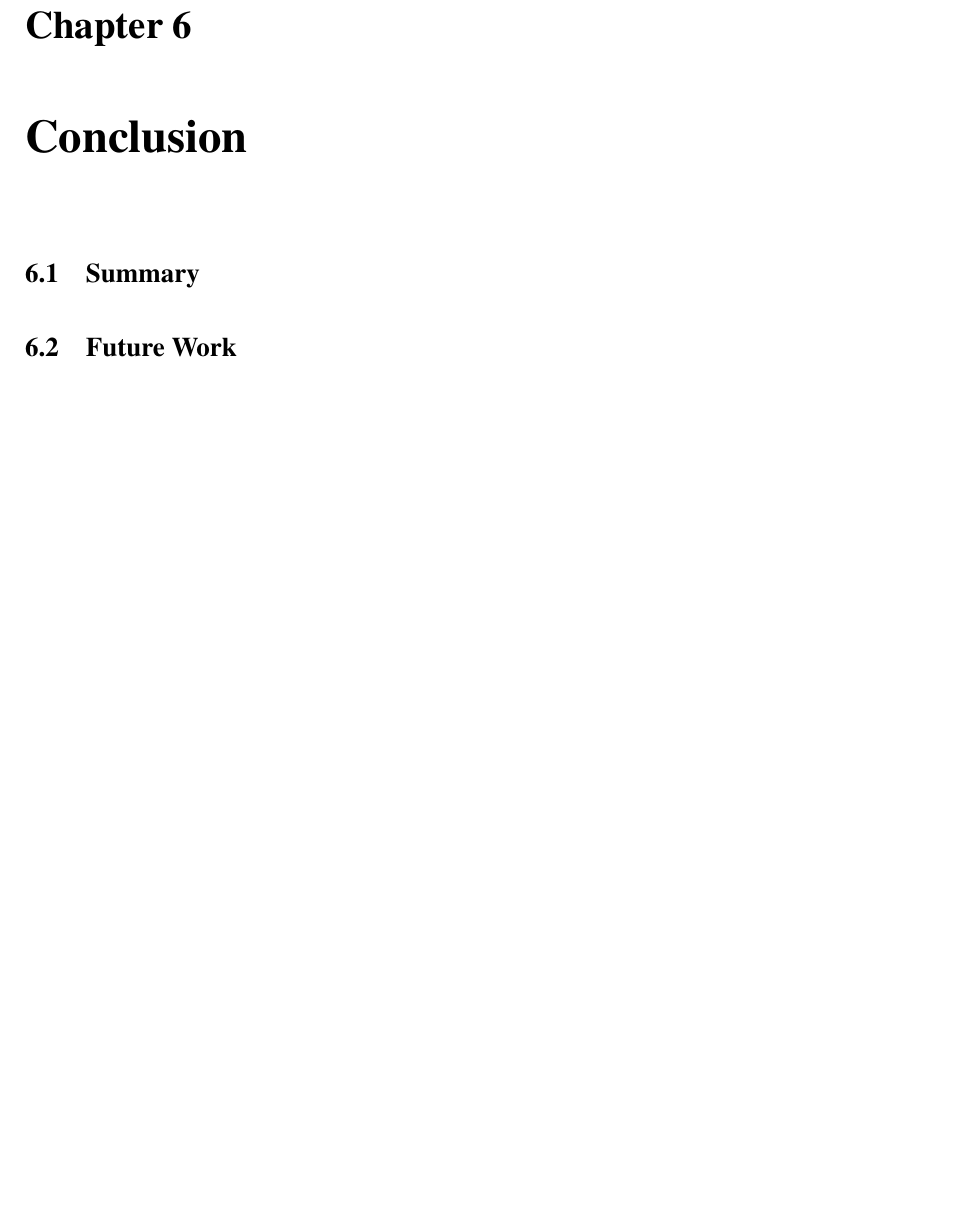
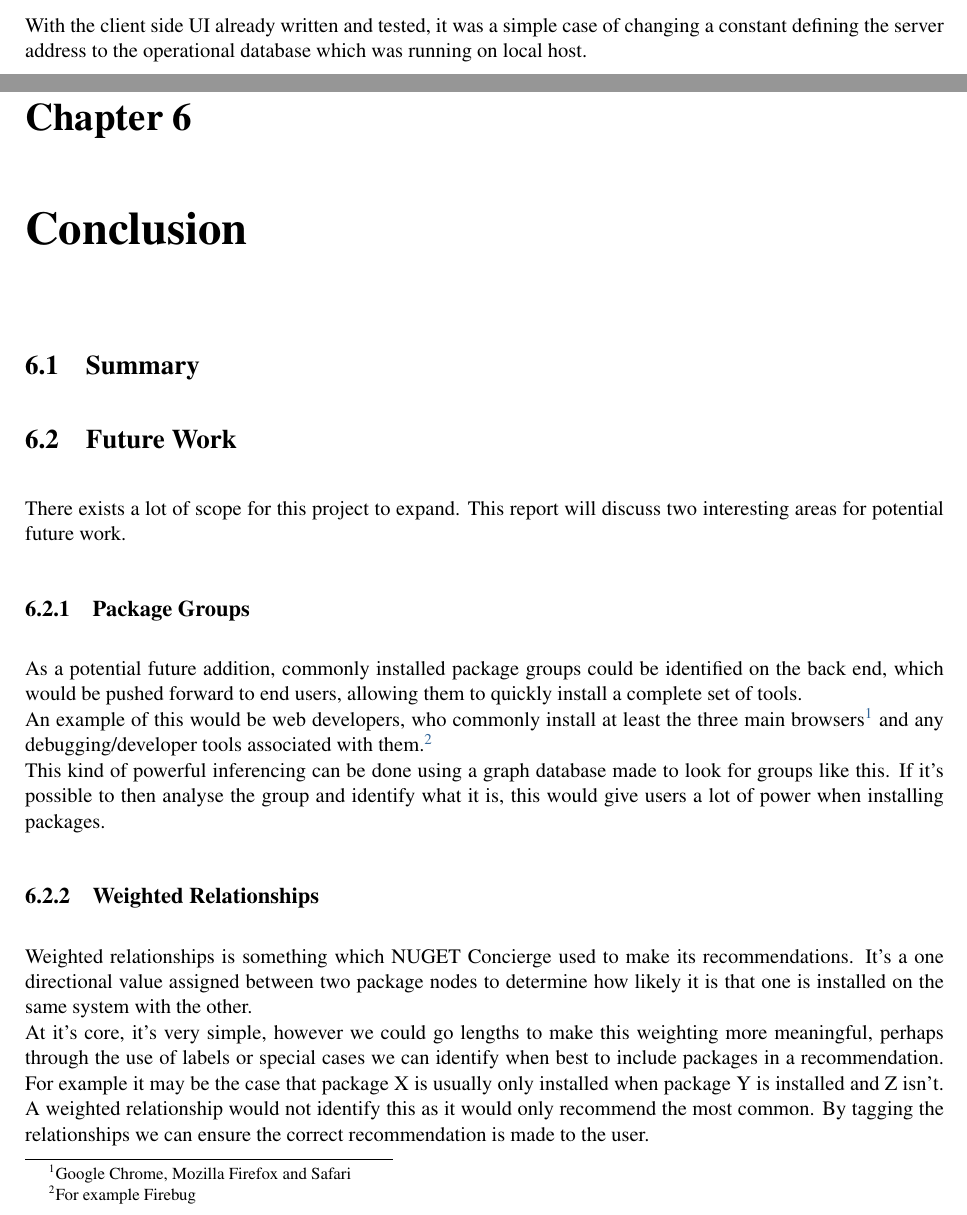
Before and after one commit to Kaffse/coursework, a LaTeX thesis (dissertation/1102028s/1102028s.tex): part of page 11 of 14 before the commit and two parts of pages 9 and 11 of 15 after it, the two joined at a grey line, cut at the place of the change, the shorter picture padded with empty space. Compiled offline with pdfLaTeX.

Commit message:
Filled in up to conclusion, now to flesh it out/add images!

```diff
--- a/dissertation/1102028s/1102028s.tex
+++ b/dissertation/1102028s/1102028s.tex
@@ -133,5 +133,6 @@ Now that was in place, scripts to find sets of recommendations between packages
 
 \section{Bringing it together}
+With the client side UI already written and tested, it was a simple case of changing a constant defining the server address to the operational database which was running on local host.
 
 %%%%%%%%%%%%%%%%
 %              %
@@ -150,10 +151,23 @@ Now that was in place, scripts to find sets of recommendations between packages
 %%%%%%%%%%%%%%%%
 
 \chapter{Conclusion}
+
 \section{Summary}
+%Lets talk about how kinda rubbish it really is unless its making some really interesting recommendations
 \section{Future Work}
+There exists a lot of scope for this project to expand. This report will discuss two interesting areas for potential future work.
+
+\subsection{Package Groups}
+As a potential future addition, commonly installed package groups could be identified on the back end, which would be pushed forward to end users, allowing them to quickly install a complete set of tools.\\
+An example of this would be web developers, who commonly install at least the three main browsers\footnote{Google Chrome, Mozilla Firefox and Safari} and any debugging/developer tools associated with them.\footnote{For example Firebug}\\
+This kind of powerful inferencing can be done using a graph database made to look for groups like this. If it's possible to then analyse the group and identify what it is, this would give users a lot of power when installing packages.
+
+\subsection{Weighted Relationships}
+Weighted relationships is something which NUGET Concierge used to make its recommendations. It's a one directional value assigned between two package nodes to determine how likely it is that one is installed on the same system with the other.\\
+At it's core, it's very simple, however we could go lengths to make this weighting more meaningful, perhaps through the use of labels or special cases we can identify when best to include packages in a recommendation. For example it may be the case that package X is usually only installed when package Y is installed and Z isn't. A weighted relationship would not identify this as it would only recommend the most common. By tagging the relationships we can ensure the correct recommendation is made to the user.
+
 \section{Lessons Learned}
-
+%Start your dissertation earlier
 %%%%%%%%%%%%%%%%
 %              %
 %  APPENDICES  %
```
Also changed, not shown: dissertation/1102028s/1102028s.pdf, dissertation/1102028s/1102028s.tex (2 more changed lines), 5 other files.
